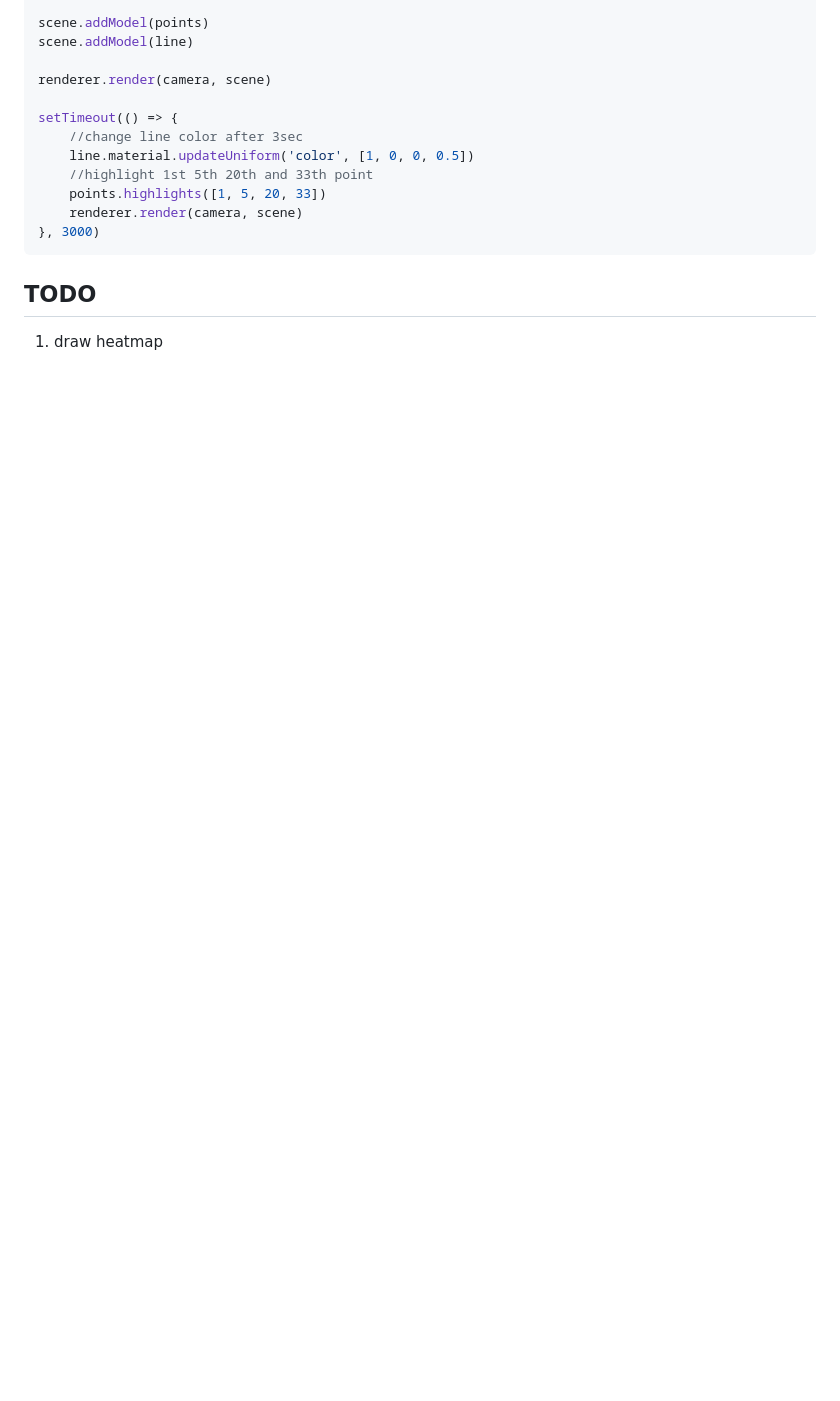
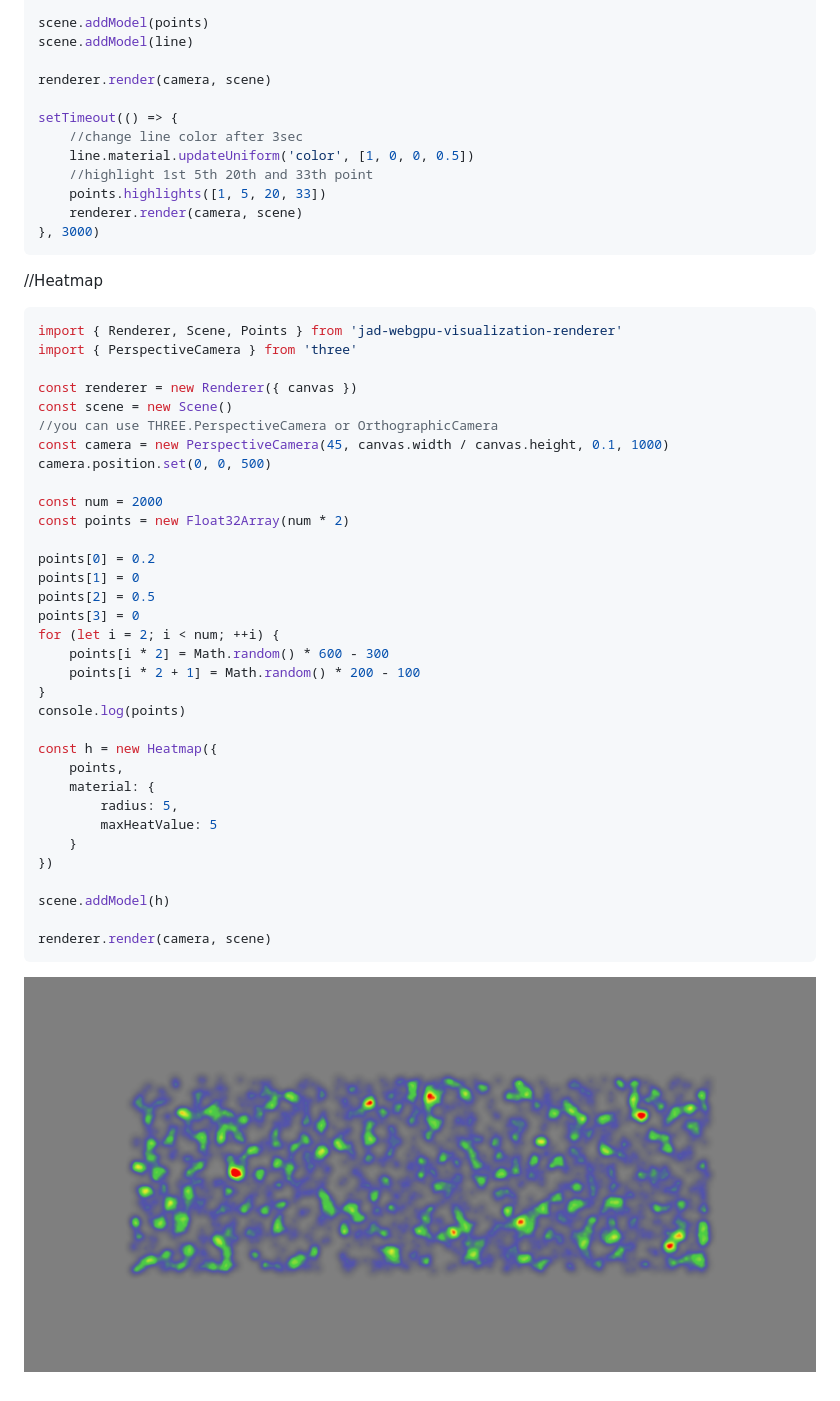
Before and after one commit to tobeDream/jad-webgpu-renderer, a Markdown page: README.md, the part around the change. Rendered like a GitHub page; pictures changed too: screenshots/heatmap.png (added); blank space fills up the shorter version.

Commit message:
add Heatmap model

````diff
--- a/README.md
+++ b/README.md
@@ -69,6 +69,42 @@ setTimeout(() => {
 }, 3000)
 ```
 
-## TODO
+//Heatmap
 
-1. draw heatmap
+```ts
+import { Renderer, Scene, Points } from 'jad-webgpu-visualization-renderer'
+import { PerspectiveCamera } from 'three'
+
+const renderer = new Renderer({ canvas })
+const scene = new Scene()
+//you can use THREE.PerspectiveCamera or OrthographicCamera
+const camera = new PerspectiveCamera(45, canvas.width / canvas.height, 0.1, 1000)
+camera.position.set(0, 0, 500)
+
+const num = 2000
+const points = new Float32Array(num * 2)
+
+points[0] = 0.2
+points[1] = 0
+points[2] = 0.5
+points[3] = 0
+for (let i = 2; i < num; ++i) {
+	points[i * 2] = Math.random() * 600 - 300
+	points[i * 2 + 1] = Math.random() * 200 - 100
+}
+console.log(points)
+
+const h = new Heatmap({
+	points,
+	material: {
+		radius: 5,
+		maxHeatValue: 5
+	}
+})
+
+scene.addModel(h)
+
+renderer.render(camera, scene)
+```
+
+![热力图截图](./screenshots/heatmap.png)
````
Also changed, not shown: 12 other files.
